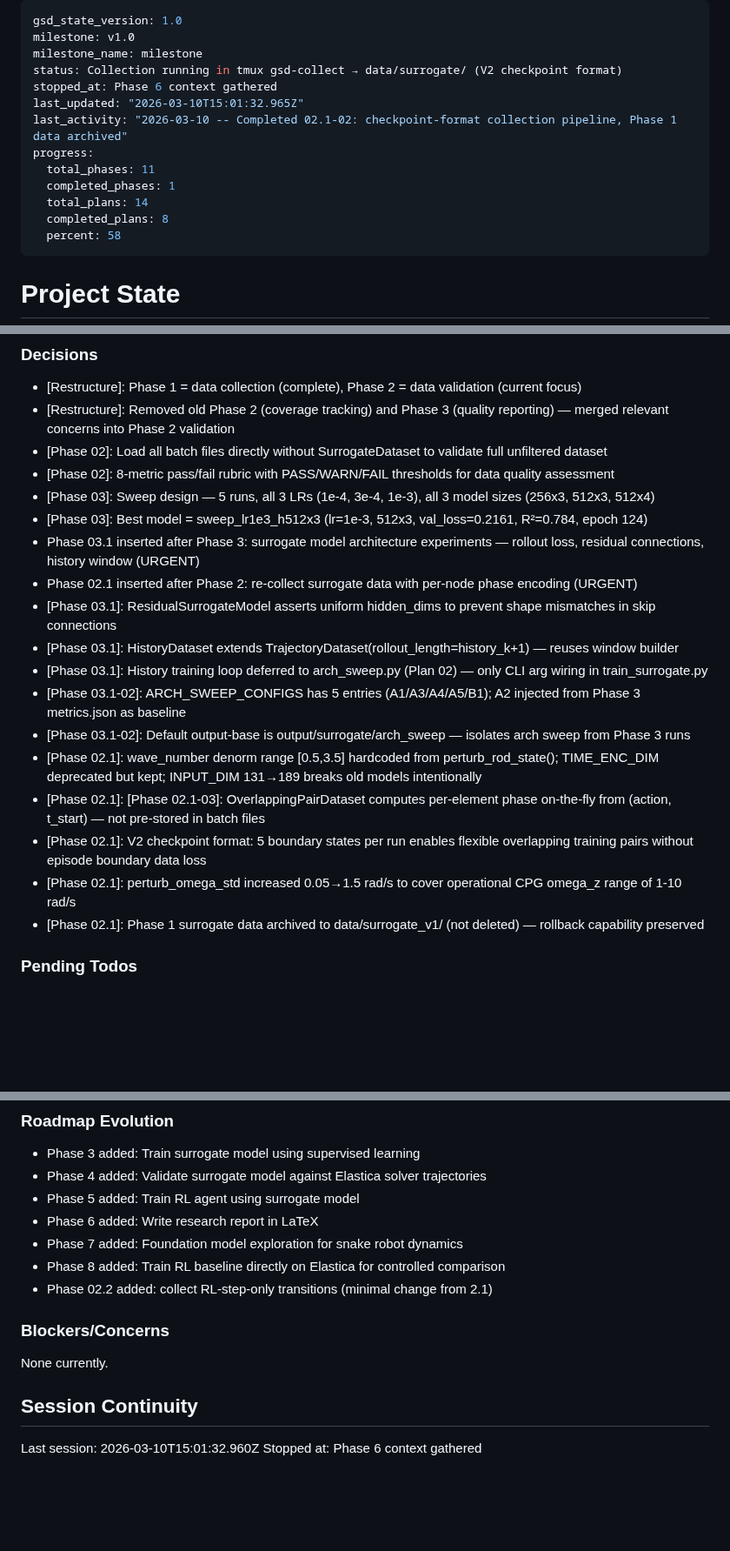
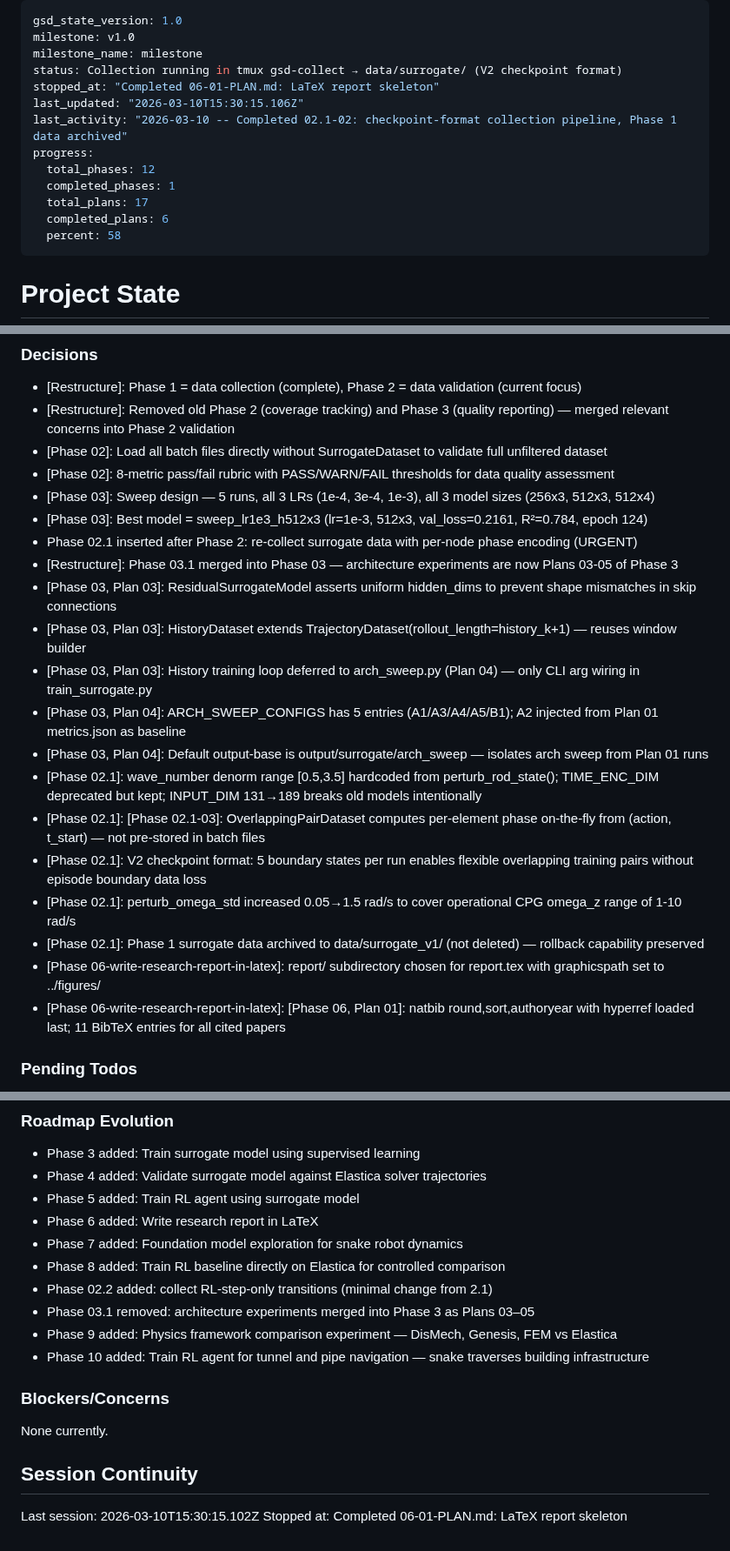
Before and after one commit to Albatross679/snake-hrl-torchrl, a Markdown page: .planning/STATE.md, 3 parts joined by grey strips. Shown at 87% size. Rendered like a GitHub page; blank space fills up the shorter version.

Commit message:
docs(06-01): complete latex-report-skeleton plan

```diff
--- a/.planning/STATE.md
+++ b/.planning/STATE.md
@@ -3,14 +3,14 @@ gsd_state_version: 1.0
 milestone: v1.0
 milestone_name: milestone
 status: Collection running in tmux gsd-collect → data/surrogate/ (V2 checkpoint format)
-stopped_at: Phase 6 context gathered
-last_updated: "2026-03-10T15:01:32.965Z"
+stopped_at: "Completed 06-01-PLAN.md: LaTeX report skeleton"
+last_updated: "2026-03-10T15:30:15.106Z"
 last_activity: "2026-03-10 -- Completed 02.1-02: checkpoint-format collection pipeline, Phase 1 data archived"
 progress:
-  total_phases: 11
+  total_phases: 12
   completed_phases: 1
-  total_plans: 14
-  completed_plans: 8
+  total_plans: 17
+  completed_plans: 6
   percent: 58
 ---
 
@@ -65,18 +65,20 @@ Progress: [██████░░░░] 58%
 - [Phase 02]: 8-metric pass/fail rubric with PASS/WARN/FAIL thresholds for data quality assessment
 - [Phase 03]: Sweep design — 5 runs, all 3 LRs (1e-4, 3e-4, 1e-3), all 3 model sizes (256x3, 512x3, 512x4)
 - [Phase 03]: Best model = sweep_lr1e3_h512x3 (lr=1e-3, 512x3, val_loss=0.2161, R²=0.784, epoch 124)
-- Phase 03.1 inserted after Phase 3: surrogate model architecture experiments — rollout loss, residual connections, history window (URGENT)
 - Phase 02.1 inserted after Phase 2: re-collect surrogate data with per-node phase encoding (URGENT)
-- [Phase 03.1]: ResidualSurrogateModel asserts uniform hidden_dims to prevent shape mismatches in skip connections
-- [Phase 03.1]: HistoryDataset extends TrajectoryDataset(rollout_length=history_k+1) — reuses window builder
-- [Phase 03.1]: History training loop deferred to arch_sweep.py (Plan 02) — only CLI arg wiring in train_surrogate.py
-- [Phase 03.1-02]: ARCH_SWEEP_CONFIGS has 5 entries (A1/A3/A4/A5/B1); A2 injected from Phase 3 metrics.json as baseline
-- [Phase 03.1-02]: Default output-base is output/surrogate/arch_sweep — isolates arch sweep from Phase 3 runs
+- [Restructure]: Phase 03.1 merged into Phase 03 — architecture experiments are now Plans 03-05 of Phase 3
+- [Phase 03, Plan 03]: ResidualSurrogateModel asserts uniform hidden_dims to prevent shape mismatches in skip connections
+- [Phase 03, Plan 03]: HistoryDataset extends TrajectoryDataset(rollout_length=history_k+1) — reuses window builder
+- [Phase 03, Plan 03]: History training loop deferred to arch_sweep.py (Plan 04) — only CLI arg wiring in train_surrogate.py
+- [Phase 03, Plan 04]: ARCH_SWEEP_CONFIGS has 5 entries (A1/A3/A4/A5/B1); A2 injected from Plan 01 metrics.json as baseline
+- [Phase 03, Plan 04]: Default output-base is output/surrogate/arch_sweep — isolates arch sweep from Plan 01 runs
 - [Phase 02.1]: wave_number denorm range [0.5,3.5] hardcoded from perturb_rod_state(); TIME_ENC_DIM deprecated but kept; INPUT_DIM 131→189 breaks old models intentionally
 - [Phase 02.1]: [Phase 02.1-03]: OverlappingPairDataset computes per-element phase on-the-fly from (action, t_start) — not pre-stored in batch files
 - [Phase 02.1]: V2 checkpoint format: 5 boundary states per run enables flexible overlapping training pairs without episode boundary data loss
 - [Phase 02.1]: perturb_omega_std increased 0.05→1.5 rad/s to cover operational CPG omega_z range of 1-10 rad/s
 - [Phase 02.1]: Phase 1 surrogate data archived to data/surrogate_v1/ (not deleted) — rollback capability preserved
+- [Phase 06-write-research-report-in-latex]: report/ subdirectory chosen for report.tex with graphicspath set to ../figures/
+- [Phase 06-write-research-report-in-latex]: [Phase 06, Plan 01]: natbib round,sort,authoryear with hyperref loaded last; 11 BibTeX entries for all cited papers
 
 ### Pending Todos
 
@@ -92,6 +94,9 @@ Progress: [██████░░░░] 58%
 - Phase 7 added: Foundation model exploration for snake robot dynamics
 - Phase 8 added: Train RL baseline directly on Elastica for controlled comparison
 - Phase 02.2 added: collect RL-step-only transitions (minimal change from 2.1)
+- Phase 03.1 removed: architecture experiments merged into Phase 3 as Plans 03–05
+- Phase 9 added: Physics framework comparison experiment — DisMech, Genesis, FEM vs Elastica
+- Phase 10 added: Train RL agent for tunnel and pipe navigation — snake traverses building infrastructure
 
 ### Blockers/Concerns
 
@@ -99,5 +104,5 @@ None currently.
 
 ## Session Continuity
 
-Last session: 2026-03-10T15:01:32.960Z
-Stopped at: Phase 6 context gathered
+Last session: 2026-03-10T15:30:15.102Z
+Stopped at: Completed 06-01-PLAN.md: LaTeX report skeleton
```
Also changed, not shown: .planning/ROADMAP.md (+21 -0 lines), 1 other file.
